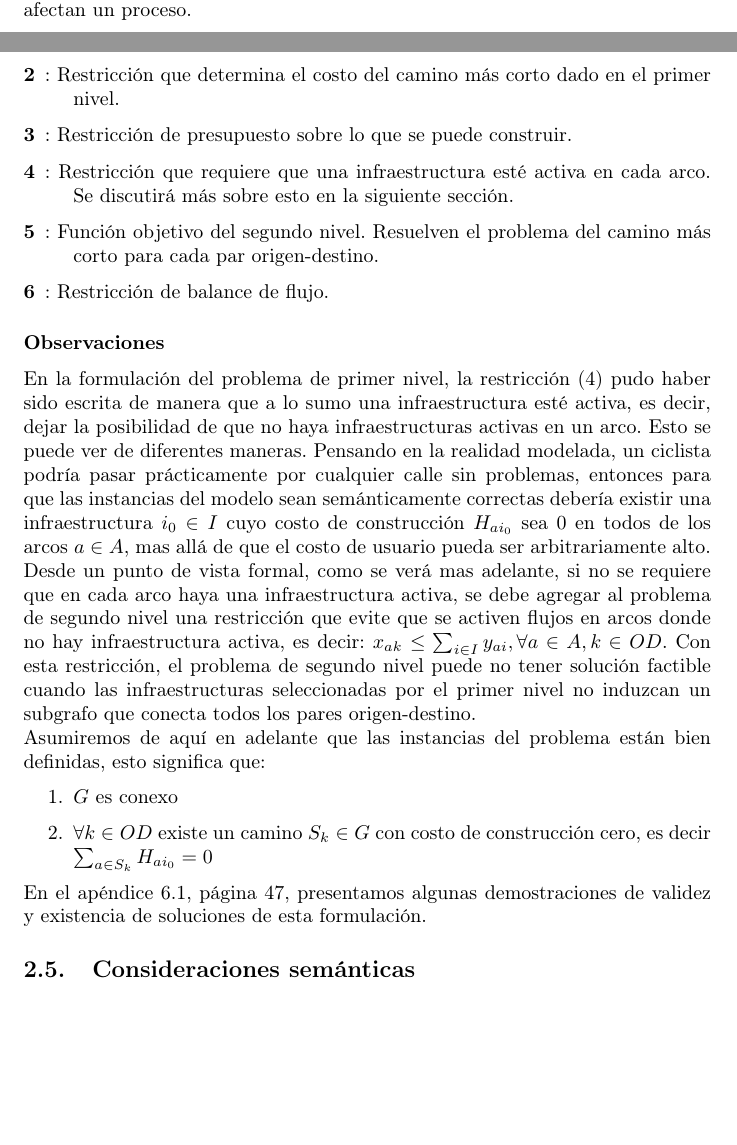
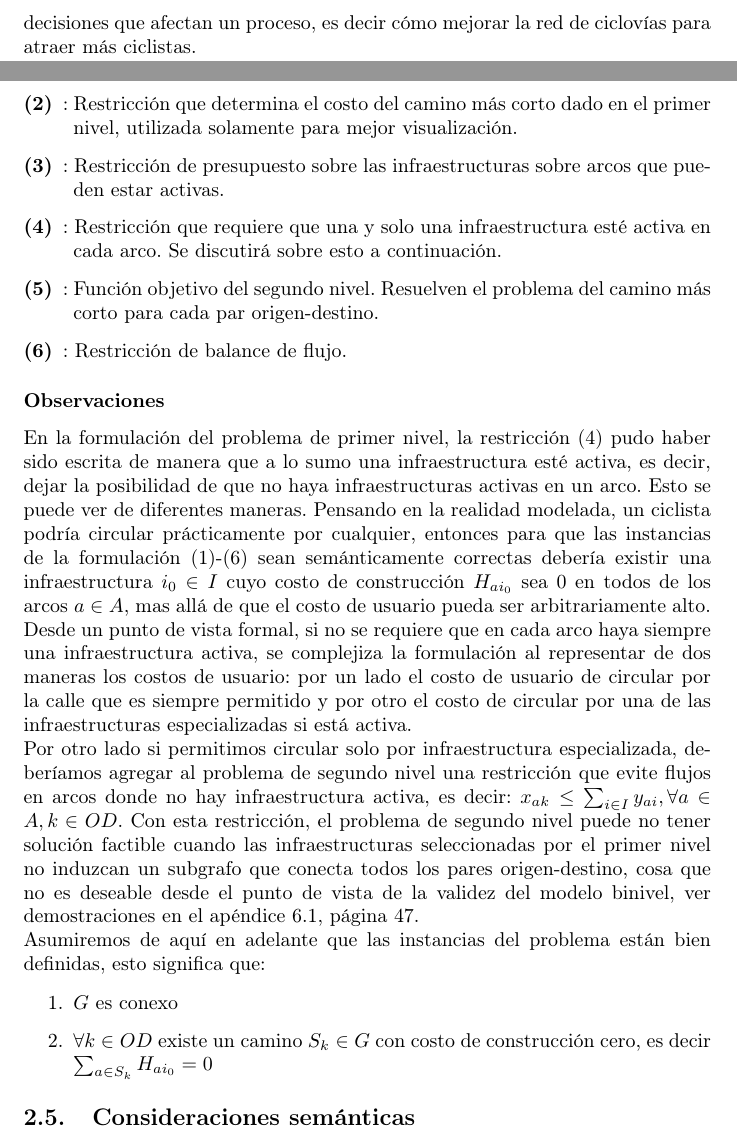
Before and after one commit to joaquinco/bicycle-network-design, a LaTeX thesis (thesis/doc/document.tex): two parts of pages 10 and 12 of 55 before the commit and two parts of pages 7 and 12 of 55 after it, joined at a grey line, cut at the place of the change, the shorter picture padded with empty space. Compiled offline with pdfLaTeX.

Commit message:
Fixes in redacción

```diff
--- a/thesis/doc/document.tex
+++ b/thesis/doc/document.tex
@@ -69,4 +69,4 @@
 
   Partimos de una formulación matemática binivel del problema ya que nos da una representación directa y clara de lo que queremos resolver. Este tipo de problema generalmente se estructura definiendo dos entidades en diferentes niveles que representan intereses (u objetivos) no necesariamente alineados (\ref{bardbook}). En nuestra formulación, el primer nivel representa la comuna (o entidad que toma decisiones sobre las ciclovías) y busca maximizar la cantidad de usuarios que utilizan la bicicleta por medio de la decisión de la ubicación y tipo de ciclovías a utilizar en cada arco de la red. El segundo nivel representa a los usuarios y busca minimizar el costo del camino más corto para cada par origen-destino. La naturaleza secuencial de las decisiones implica que puede verse al problema de segundo nivel en función de las decisiones (o variables) del problema de primer nivel.
 
-  Analizaremos los problemas por separado y luego relacionados para ver cómo el planteo binivel expresa adecuadamente nuestro problema. En primer lugar discutiremos algunas consideraciones respecto a lo que esperamos como salida, o de otra forma, lo que nos interesa obtener de la resolución. Viendo exclusivamente el objetivo, podemos decir que el planteo binivel es un modelo que nos dice cuánta demanda se puede atraer a la bicicleta como medio de transporte dado un presupuesto y la realidad de una ciudad (datos de red y matriz de demanda). Esto tiene sentido por si mismo, ya que permite tomar decisiones fundadas sobre qué presupuesto tiene sentido asignar a la construcción de ciclovías en dicha ciudad. Sin embargo, entendemos que el valor de demanda que se pasa a la bicicleta no es independiente de las decisiones de dónde y cuáles infraestructuras de ciclovía construir. A su vez, estas decisiones también son de nuestro interés para poder analizar y representar las soluciones de manera gráfica.
+  Analizaremos los problemas por separado y luego relacionados para ver cómo el planteo binivel expresa adecuadamente nuestro problema. En primer lugar discutiremos algunas consideraciones respecto a lo que esperamos como salida, o de otra forma, lo que nos interesa obtener de la resolución. Viendo exclusivamente el objetivo, podemos decir que el planteo binivel es un modelo que nos dice cuánta demanda se puede atraer a la bicicleta como medio de transporte dado un presupuesto y la realidad de una ciudad (datos de red y matriz de demanda). Esto tiene sentido por si mismo, ya que permite tomar decisiones fundadas sobre qué presupuesto tiene sentido asignar a la construcción de ciclovías en dicha ciudad. Sin embargo, entendemos que el valor de demanda que se pasa a la bicicleta no es independiente de las decisiones de dónde y cuáles infraestructuras de ciclovía construir. A su vez, estas decisiones también son de nuestro interés para poder analizar y representar las soluciones de manera gráfica. La formulación que planteamos considera aspectos de modelos descriptivos en donde el objetivo es simular el comportamiento de los usuarios, en nuestro caso obtener el recorrido de los usuarios dado un estado de la red de ciclovías; y modelos normativos (o de optimización) en donde el objetivo es mejorar las decisiones que afectan un proceso, es decir cómo mejorar la red de ciclovías para atraer más ciclistas.
@@ -145,9 +146,6 @@
 
   Sobre la red, consideramos que los grafos son dirigidos y cuando se decide construir una infraestructura sobre un arco solo se hace en la dirección del mismo. Esto simplifica el modelado pero puede no ser tan realista considerando que el costo marginal de construir una infraestructura, dado que existe la misma infraestructura en el otro sentido, es menor al costo de construir la primera. También puede resultar en que dados dos nodos mutuamente adyacentes, se decida construir diferentes infraestructuras en cada sentido. Sin embargo, dado que en general las redes que modelan las ciudades sobre las que se quieren resolver estos problemas son una simplificación de la red de calles, las consideraciones irreales mencionadas no tienen consecuencia práctica.
 
-  La formulación que planteamos considera aspectos de modelos descriptivos en donde el objetivo es simular el comportamiento de los usuarios, y modelos normativos (o de optimización) en donde el objetivo es mejorar las decisiones que afectan un proceso.
-  % TODO: Referencias y mención sobre complejidad de mezclar ambos.
-
   \subsection{Características de una solución}
   \label{sect:solutioncharacteristics}
 
@@ -195,17 +193,19 @@
   Donde:
 
   \begin{description}
-    \item[\ref{eq:objective1lvl}]: La función objetivo de nivel superior es la suma de los valores de demandas que cambiaron de modo de transporte.
-    \item[\ref{eq:shortestpath}]: Restricción que determina el costo del camino más corto dado en el primer nivel.
-    \item[\ref{eq:respectbudget}]: Restricción de presupuesto sobre lo que se puede construir.
-    \item[\ref{eq:alwaysoney}]: Restricción que requiere que una infraestructura esté activa en cada arco. Se discutirá más sobre esto en la siguiente sección.
-    \item[\ref{eq:subproblem}]: Función objetivo del segundo nivel. Resuelven el problema del camino más corto para cada par origen-destino.
-    \item[\ref{eq:flowbalance}]: Restricción de balance de flujo.
+    \item[(\ref{eq:objective1lvl})]: Función objetivo de nivel superior es la suma de los valores de demandas que cambian de modo de transporte.
+    \item[(\ref{eq:shortestpath})]: Restricción que determina el costo del camino más corto dado en el primer nivel, utilizada solamente para mejor visualización.
+    \item[(\ref{eq:respectbudget})]: Restricción de presupuesto sobre las infraestructuras sobre arcos que pueden estar activas.
+    \item[(\ref{eq:alwaysoney})]: Restricción que requiere que una y solo una infraestructura esté activa en cada arco. Se discutirá sobre esto a continuación.
+    \item[(\ref{eq:subproblem})]: Función objetivo del segundo nivel. Resuelven el problema del camino más corto para cada par origen-destino.
+    \item[(\ref{eq:flowbalance})]: Restricción de balance de flujo.
   \end{description}
 
   \subsubsection*{Observaciones}
 
-  En la formulación del problema de primer nivel, la restricción (\ref{eq:alwaysoney}) pudo haber sido escrita de manera que a lo sumo una infraestructura esté activa, es decir, dejar la posibilidad de que no haya infraestructuras activas en un arco. Esto se puede ver de diferentes maneras. Pensando en la realidad modelada, un ciclista podría pasar prácticamente por cualquier calle sin problemas, entonces para que las instancias del modelo sean semánticamente correctas debería existir una infraestructura $i_0 \in I$ cuyo costo de construcción $H_{ai_0}$ sea 0 en todos de los arcos $a \in A$, mas allá de que el costo de usuario pueda ser arbitrariamente alto. Desde un punto de vista formal, como se verá mas adelante, si no se requiere que en cada arco haya una infraestructura activa, se debe agregar al problema de segundo nivel una restricción que evite que se activen flujos en arcos donde no hay infraestructura activa, es decir: $x_{ak} \leq \sum_{i \in I} y_{ai}, \forall a \in A, k \in OD$. Con esta restricción, el problema de segundo nivel puede no tener solución factible cuando las infraestructuras seleccionadas por el primer nivel no induzcan un subgrafo que conecta todos los pares origen-destino.
+  En la formulación del problema de primer nivel, la restricción (\ref{eq:alwaysoney}) pudo haber sido escrita de manera que a lo sumo una infraestructura esté activa, es decir, dejar la posibilidad de que no haya infraestructuras activas en un arco. Esto se puede ver de diferentes maneras. Pensando en la realidad modelada, un ciclista podría circular prácticamente por cualquier, entonces para que las instancias de la formulación (\ref{eq:objective1lvl})-(\ref{eq:flowbalance}) sean semánticamente correctas debería existir una infraestructura $i_0 \in I$ cuyo costo de construcción $H_{ai_0}$ sea 0 en todos de los arcos $a \in A$, mas allá de que el costo de usuario pueda ser arbitrariamente alto. Desde un punto de vista formal, si no se requiere que en cada arco haya siempre una infraestructura activa, se complejiza la formulación al representar de dos maneras los costos de usuario: por un lado el costo de usuario de circular por la calle que es siempre permitido y por otro el costo de circular por una de las infraestructuras especializadas si está activa.
+
+  Por otro lado si permitimos circular solo por infraestructura especializada, deberíamos agregar al problema de segundo nivel una restricción que evite flujos en arcos donde no hay infraestructura activa, es decir: $x_{ak} \leq \sum_{i \in I} y_{ai}, \forall a \in A, k \in OD$. Con esta restricción, el problema de segundo nivel puede no tener solución factible cuando las infraestructuras seleccionadas por el primer nivel no induzcan un subgrafo que conecta todos los pares origen-destino, cosa que no es deseable desde el punto de vista de la validez del modelo binivel, ver demostraciones en el apéndice \ref{sect:apendixbilevelvalidation}, página \pageref{sect:apendixbilevelvalidation}.
 
   Asumiremos de aquí en adelante que las instancias del problema están bien definidas, esto significa que:
 
@@ -213,8 +213,6 @@
     \item {$G$ es conexo}
     \item {$\forall k \in OD$ existe un camino $S_k \in G$ con costo de construcción cero, es decir $\sum_{a \in S_k} H_{ai_0} = 0$}
   \end{enumerate}
-
-  En el apéndice \ref{sect:apendixbilevelvalidation}, página \pageref{sect:apendixbilevelvalidation}, presentamos algunas demostraciones de validez y existencia de soluciones de esta formulación.
 
   \subsection{Consideraciones semánticas}
 
```
Also changed, not shown: thesis/notes/reuniones.txt (+5 -0 lines), thesis/doc/document.tex (11 more changed lines).
